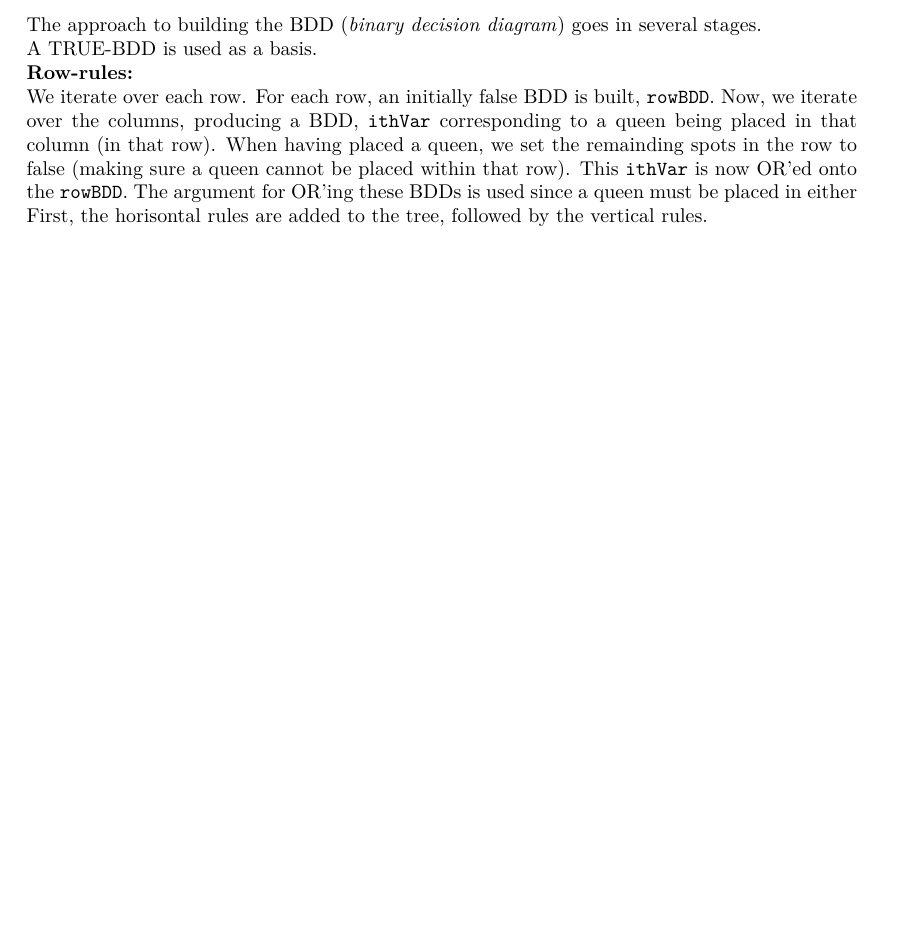
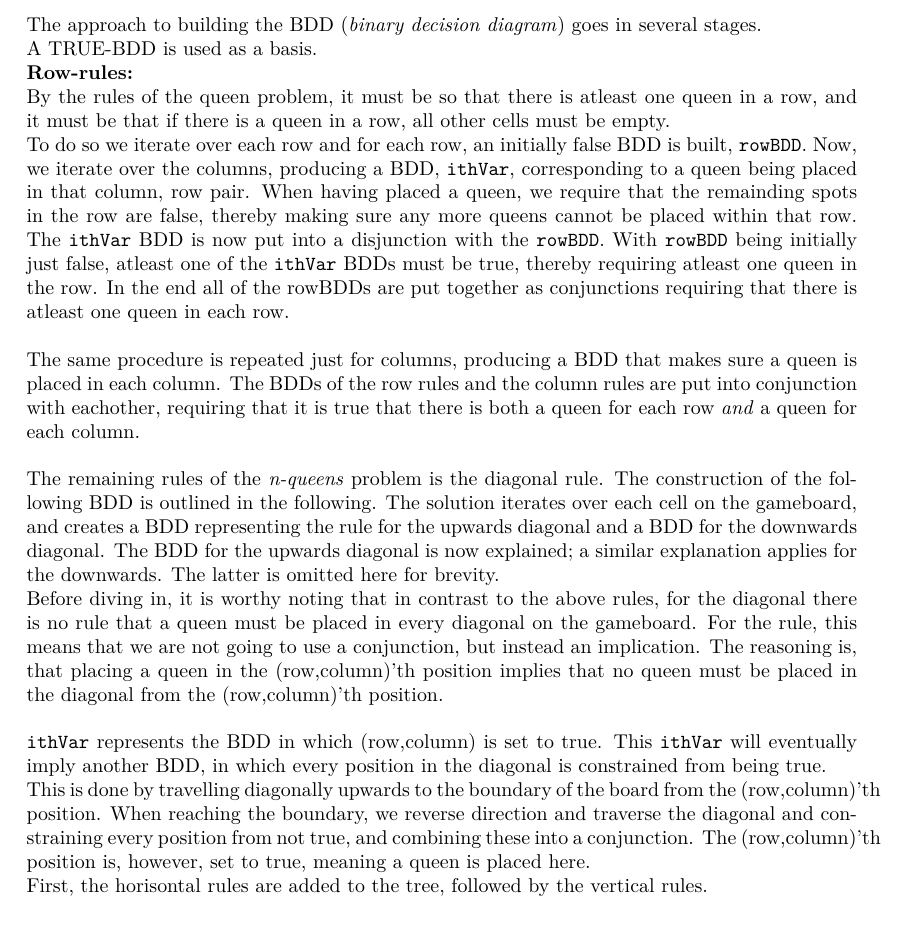
Before and after one commit to Awia00/Intelligent-Systems-Programming, a LaTeX document (Projects/Project2/Report/Report.tex, which reads Projects/Project2/Report/matter.tex): part of the page before the commit and part of page 1 of 2 after it, cut so that both start at the same text, the shorter picture padded with empty space. Compiled offline with pdfLaTeX.

Commit message:
Report work

```diff
--- a/Projects/Project2/Report/matter.tex
+++ b/Projects/Project2/Report/matter.tex
@@ -6,7 +6,18 @@ The approach to building the BDD (\textit{binary decision diagram}) goes in seve
 A TRUE-BDD is used as a basis.
 
 \textbf{Row-rules:}\\
-We iterate over each row. For each row, an initially false BDD is built, \texttt{rowBDD}. Now, we iterate over the columns, producing a BDD, \texttt{ithVar} corresponding to a queen being placed in that column (in that row). When having placed a queen, we set the remainding spots in the row to false (making sure a queen cannot be placed within that row). This \texttt{ithVar} is now OR'ed onto the \texttt{rowBDD}. The argument for OR'ing these BDDs is used since a queen must be placed in either
+By the rules of the queen problem, it must be so that there is atleast one queen in a row, and it must be that if there is a queen in a row, all other cells must be empty.\\
+To do so we iterate over each row and for each row, an initially false BDD is built, \texttt{rowBDD}. Now, we iterate over the columns, producing a BDD, \texttt{ithVar}, corresponding to a queen being placed in that column, row pair. When having placed a queen, we require that the remainding spots in the row are false, thereby making sure any more queens cannot be placed within that row. The \texttt{ithVar} BDD is now put into a disjunction with the \texttt{rowBDD}.  With \texttt{rowBDD} being initially just false, atleast one of the \texttt{ithVar} BDDs must be true, thereby requiring atleast one queen in the row. In the end all of the rowBDDs are put together as conjunctions requiring that there is atleast one queen in each row.\\
+
+The same procedure is repeated just for columns, producing a BDD that makes sure a queen is placed in each column. The BDDs of the row rules and the column rules are put into conjunction with eachother, requiring that it is true that there is both a queen for each row \textit{and} a queen for each column. \\
+
+The remaining rules of the \textit{n-queens} problem is the diagonal rule. The construction of the following BDD is outlined in the following.
+The solution iterates over each cell on the gameboard, and creates a BDD representing the rule for the upwards diagonal and a BDD for the downwards diagonal. The BDD for the upwards diagonal is now explained; a similar explanation applies for the downwards. The latter is omitted here for brevity.\\
+Before diving in, it is worthy noting that in contrast to the above rules, for the diagonal there is no rule that a queen must be placed in every diagonal on the gameboard. For the rule, this means that we are not going to use a conjunction, but instead an implication. The reasoning is, that placing a queen in the (row,column)'th position implies that no queen must be placed in the diagonal from the (row,column)'th position. \\
+
+\texttt{ithVar} represents the BDD in which (row,column) is set to true. This \texttt{ithVar} will eventually imply another BDD, in which every position in the diagonal is constrained from being true. \\
+This is done by travelling diagonally upwards to the boundary of the board from the (row,column)'th position. When reaching the boundary, we reverse direction and traverse the diagonal and constraining every position from not true, and combining these into a conjunction. The  (row,column)'th position is, however, set to true, meaning a queen is placed here.
+
 
 First, the horisontal rules are added to the tree, followed by the vertical rules.
 
```
Also changed, not shown: Projects/Project2/Report/matter.tex (2 more changed lines).
